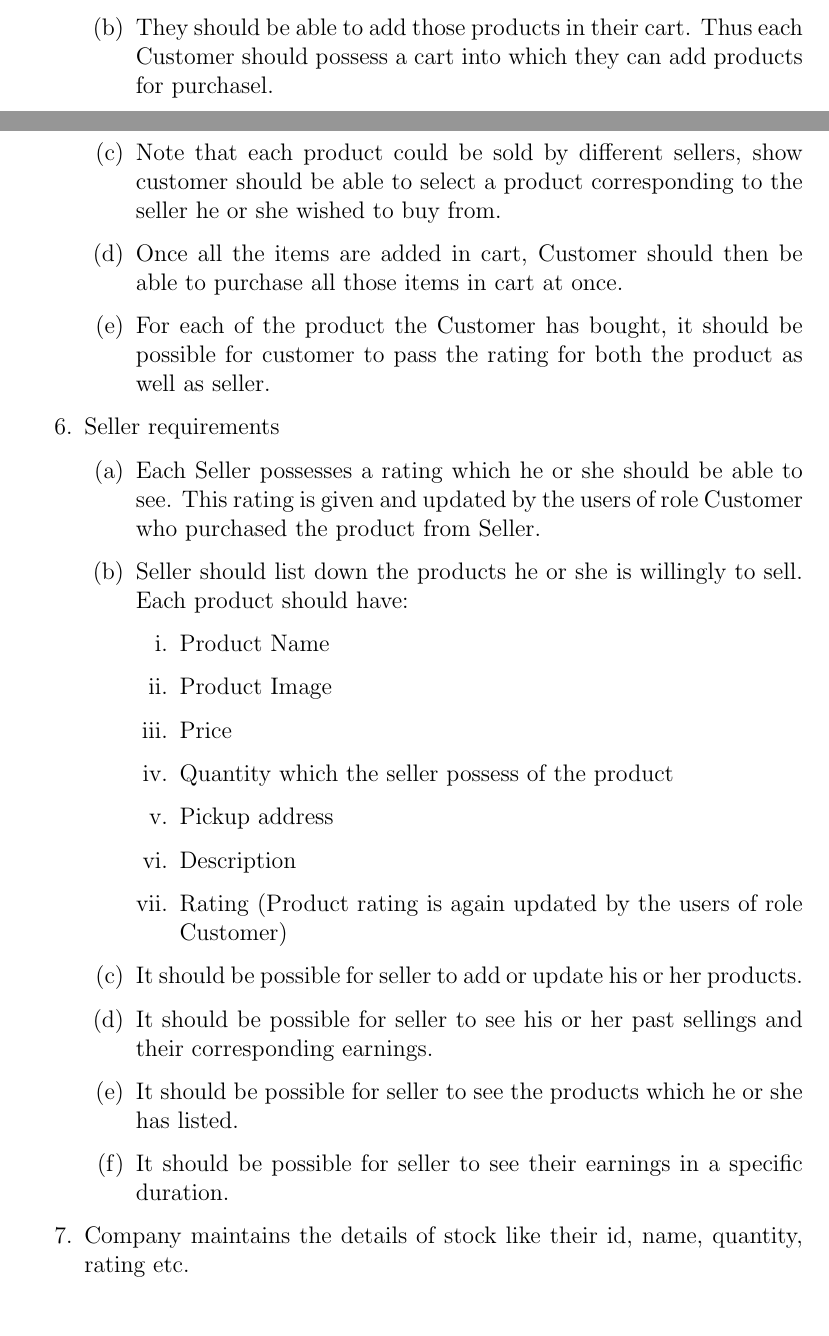
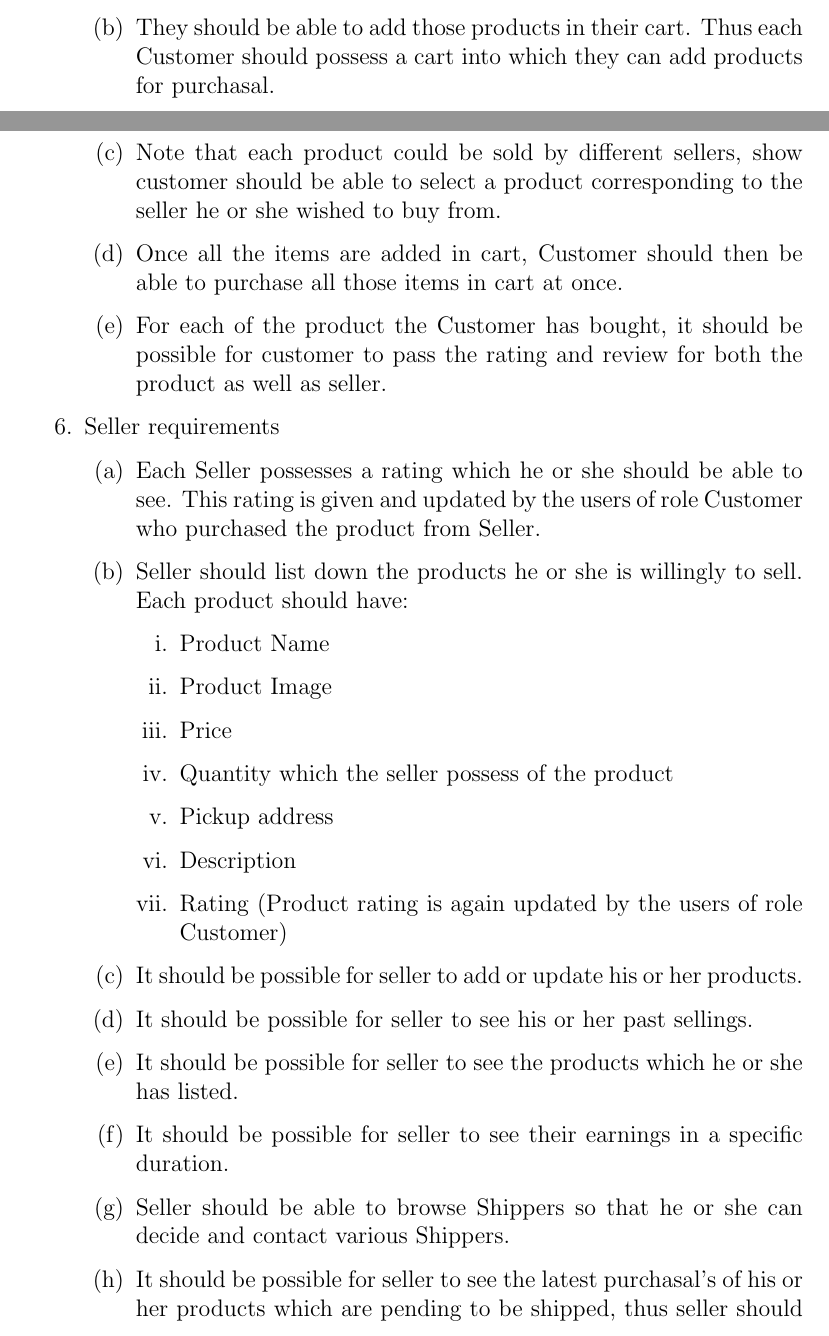
Before and after one commit to nikhilyadv/DBMS-Lab-Project, a LaTeX document (Project Report/report.tex): two parts of pages 2 and 3 of 24, joined at a grey line, cut so that both start at the same text. Compiled offline with pdfLaTeX.

Commit message:
REPORT UPDATE: Requirements sections completed.

```diff
--- a/Project Report/report.tex
+++ b/Project Report/report.tex
@@ -72,10 +72,10 @@ Following is the list of requirements.
   \item Customer requirements
   \begin{enumerate}
     \item Customers should be able to browse all products.
-    \item They should be able to add those products in their cart. Thus each Customer should possess a cart into which they can add products for purchasel.
+    \item They should be able to add those products in their cart. Thus each Customer should possess a cart into which they can add products for purchasal.
     \item Note that each product could be sold by different sellers, show customer should be able to select a product corresponding to the seller he or she wished to buy from.
     \item Once all the items are added in cart, Customer should then be able to purchase all those items in cart at once.
-    \item For each of the product the Customer has bought, it should be possible for customer to pass the rating for both the product as well as seller.
+    \item For each of the product the Customer has bought, it should be possible for customer to pass the rating and review for both the product as well as seller.
   \end{enumerate}
 
   \item Seller requirements
@@ -92,8 +92,9 @@ Following is the list of requirements.
       \item Rating (Product rating is again updated by the users of role Customer)
     \end{enumerate}
     \item It should be possible for seller to add or update his or her products.
-    \item It should be possible for seller to see his or her past sellings and their corresponding earnings.
+    \item It should be possible for seller to see his or her past sellings.
     \item It should be possible for seller to see the products which he or she has listed.
     \item It should be possible for seller to see their earnings in a specific duration.
+    \item Seller should be able to browse Shippers so that he or she can decide and contact various Shippers.
+    \item It should be possible for seller to see the latest purchasal's of his or her products which are pending to be shipped, thus seller should also have an interface to update customer with the sold product's shipment Tracking ID.
   \end{enumerate}
-  \item Company maintains the details of stock like their id, name, quantity, rating etc.
```
Also changed, not shown: Project Report/report.pdf, Project Report/report.tex (18 more changed lines).
